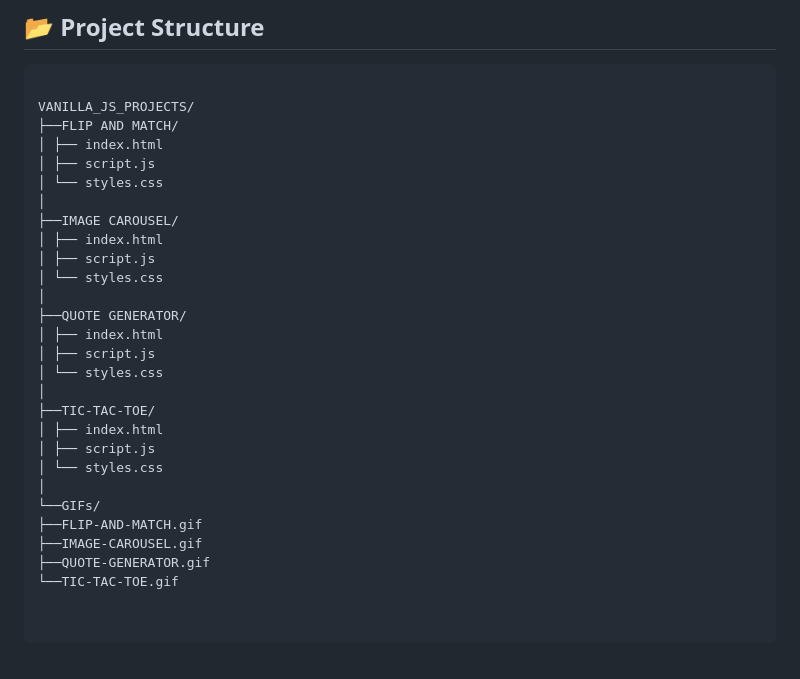
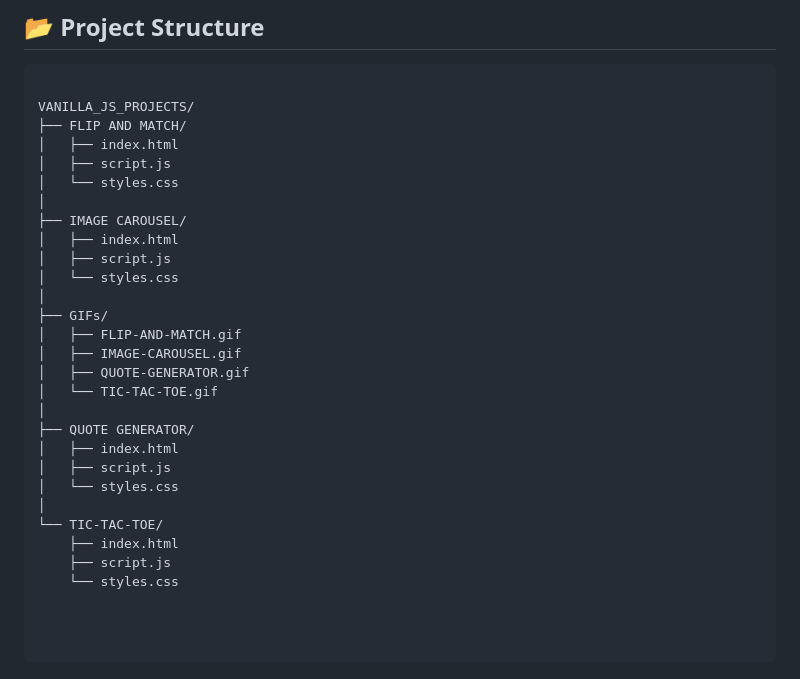
Before and after one commit to ParthAhuja4/VANILLA_JS_PROJECTS, a Markdown page: README.md, the part around the change. Drawn GitHub-style.

````diff
--- a/README.md
+++ b/README.md
@@ -75,31 +75,32 @@ A classic two-player Tic Tac Toe game featuring real-time win logic, dynamic tur
 ```
 
 VANILLA_JS_PROJECTS/
-├──FLIP AND MATCH/
-│ ├── index.html
-│ ├── script.js
-│ └── styles.css
+├── FLIP AND MATCH/
+│   ├── index.html
+│   ├── script.js
+│   └── styles.css
 │
-├──IMAGE CAROUSEL/
-│ ├── index.html
-│ ├── script.js
-│ └── styles.css
+├── IMAGE CAROUSEL/
+│   ├── index.html
+│   ├── script.js
+│   └── styles.css
 │
-├──QUOTE GENERATOR/
-│ ├── index.html
-│ ├── script.js
-│ └── styles.css
+├── GIFs/
+│   ├── FLIP-AND-MATCH.gif
+│   ├── IMAGE-CAROUSEL.gif
+│   ├── QUOTE-GENERATOR.gif
+│   └── TIC-TAC-TOE.gif
 │
-├──TIC-TAC-TOE/
-│ ├── index.html
-│ ├── script.js
-│ └── styles.css
+├── QUOTE GENERATOR/
+│   ├── index.html
+│   ├── script.js
+│   └── styles.css
 │
-└──GIFs/
-├──FLIP-AND-MATCH.gif
-├──IMAGE-CAROUSEL.gif
-├──QUOTE-GENERATOR.gif
-└──TIC-TAC-TOE.gif
+└── TIC-TAC-TOE/
+    ├── index.html
+    ├── script.js
+    └── styles.css
+
 
 
 ```
````
